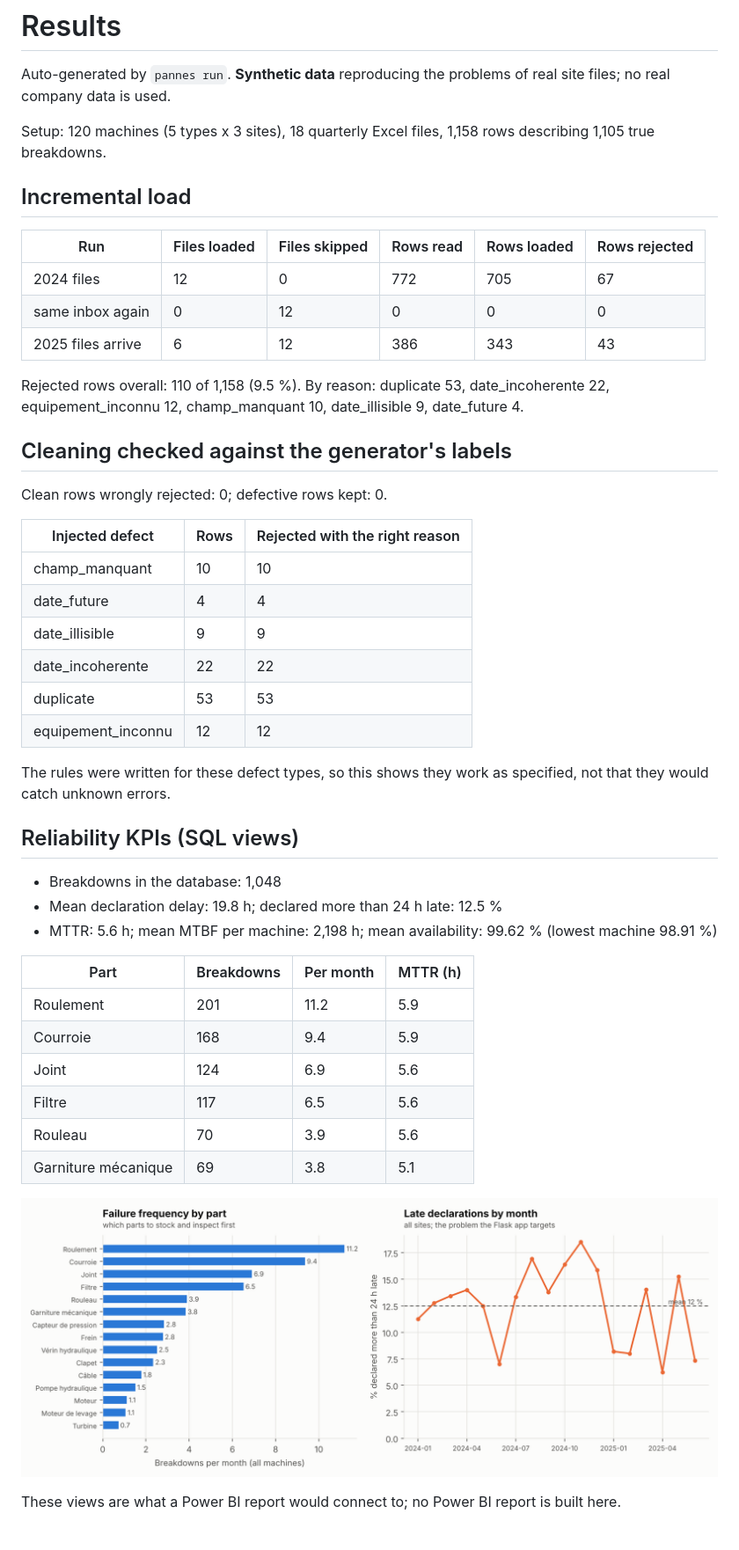
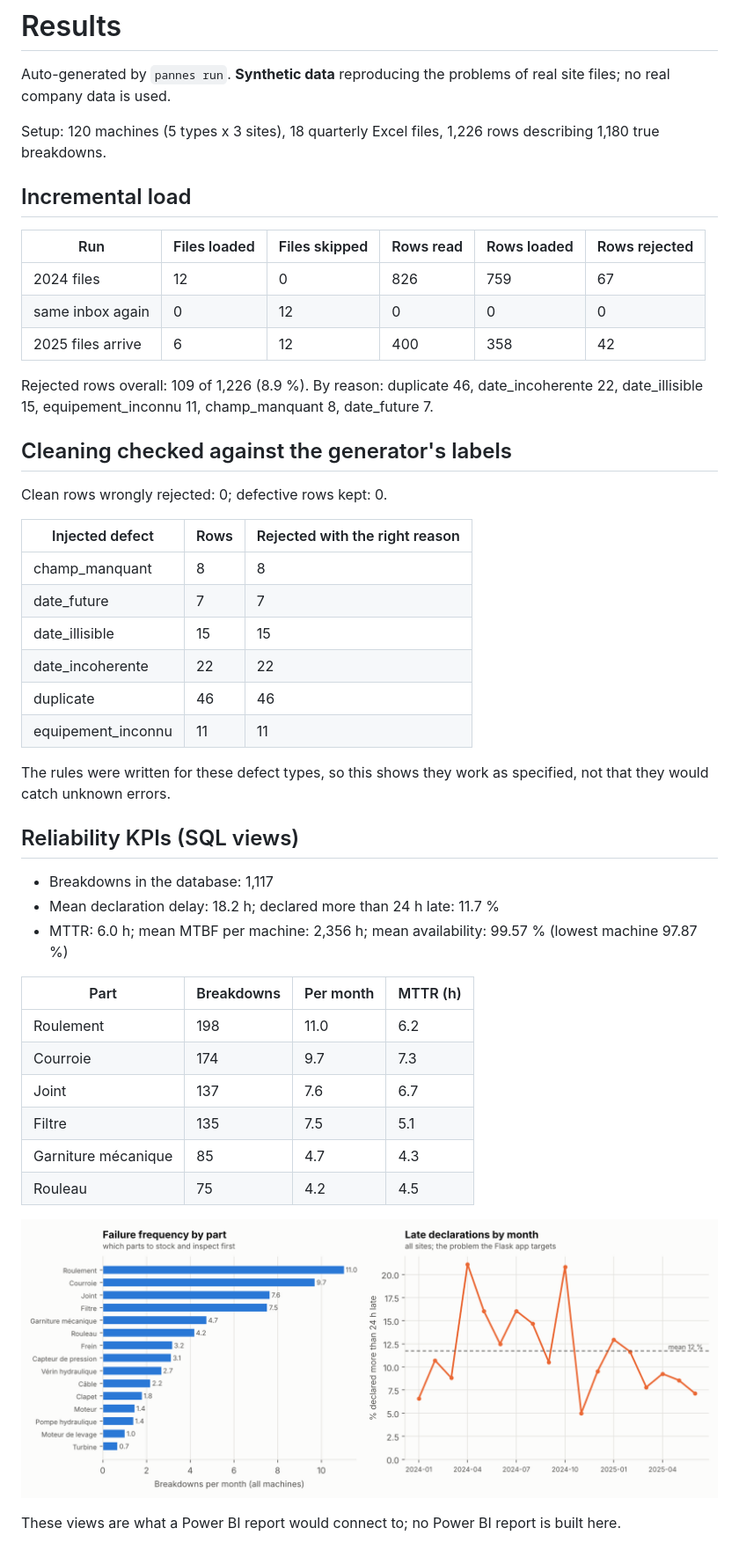
Before and after one commit to chadi842-1/anticipation-de-pannes, a Markdown page: reports/results.md, the part around one of its changes. Shown at 88% size. Drawn GitHub-style; pictures changed too: reports/kpi.png.

Commit message:
docs(results): reports regenerated with the wear-out generator and the risk backtest
Output of 'pannes run --per-type-site 8' (seed 42) after the v2 generator: 1,226 Excel rows for 1,180 true breakdowns; 109 rows rejected, each with the right reason, none wrongly. Risk backtest on 432 machine-parts, tested once on the 2025 cutoffs: fleet-rate baseline AUC 0.660, gradient boosting 0.724 (gain +0.035 to +0.092), top-20 monthly inspection list hits 41 of 100 vs 23 of 100 for the baseline; spare-parts totals are not better than simple rates.

Co-Authored-By: Claude Opus 5.5 <noreply@anthropic.com>
Claude-Session: https://claude.ai/code/session_01PH3RBU5hXmdDBav8Yjm9Tq

```diff
--- a/reports/results.md
+++ b/reports/results.md
@@ -2,17 +2,17 @@
 
 Auto-generated by `pannes run`. **Synthetic data** reproducing the problems of real site files; no real company data is used.
 
-Setup: 120 machines (5 types x 3 sites), 18 quarterly Excel files, 1,158 rows describing 1,105 true breakdowns.
+Setup: 120 machines (5 types x 3 sites), 18 quarterly Excel files, 1,226 rows describing 1,180 true breakdowns.
 
 ## Incremental load
 
 | Run | Files loaded | Files skipped | Rows read | Rows loaded | Rows rejected |
 |---|---|---|---|---|---|
-| 2024 files | 12 | 0 | 772 | 705 | 67 |
+| 2024 files | 12 | 0 | 826 | 759 | 67 |
 | same inbox again | 0 | 12 | 0 | 0 | 0 |
-| 2025 files arrive | 6 | 12 | 386 | 343 | 43 |
+| 2025 files arrive | 6 | 12 | 400 | 358 | 42 |
 
-Rejected rows overall: 110 of 1,158 (9.5 %). By reason: duplicate 53, date_incoherente 22, equipement_inconnu 12, champ_manquant 10, date_illisible 9, date_future 4.
+Rejected rows overall: 109 of 1,226 (8.9 %). By reason: duplicate 46, date_incoherente 22, date_illisible 15, equipement_inconnu 11, champ_manquant 8, date_future 7.
 
 ## Cleaning checked against the generator's labels
 
@@ -20,29 +20,29 @@ Clean rows wrongly rejected: 0; defective rows kept: 0.
 
 | Injected defect | Rows | Rejected with the right reason |
 |---|---|---|
-| champ_manquant | 10 | 10 |
-| date_future | 4 | 4 |
-| date_illisible | 9 | 9 |
+| champ_manquant | 8 | 8 |
+| date_future | 7 | 7 |
+| date_illisible | 15 | 15 |
 | date_incoherente | 22 | 22 |
-| duplicate | 53 | 53 |
-| equipement_inconnu | 12 | 12 |
+| duplicate | 46 | 46 |
+| equipement_inconnu | 11 | 11 |
 
 The rules were written for these defect types, so this shows they work as specified, not that they would catch unknown errors.
 
 ## Reliability KPIs (SQL views)
 
-- Breakdowns in the database: 1,048
-- Mean declaration delay: 19.8 h; declared more than 24 h late: 12.5 %
-- MTTR: 5.6 h; mean MTBF per machine: 2,198 h; mean availability: 99.62 % (lowest machine 98.91 %)
+- Breakdowns in the database: 1,117
+- Mean declaration delay: 18.2 h; declared more than 24 h late: 11.7 %
+- MTTR: 6.0 h; mean MTBF per machine: 2,356 h; mean availability: 99.57 % (lowest machine 97.87 %)
 
 | Part | Breakdowns | Per month | MTTR (h) |
 |---|---|---|---|
-| Roulement | 201 | 11.2 | 5.9 |
-| Courroie | 168 | 9.4 | 5.9 |
-| Joint | 124 | 6.9 | 5.6 |
-| Filtre | 117 | 6.5 | 5.6 |
-| Rouleau | 70 | 3.9 | 5.6 |
-| Garniture mécanique | 69 | 3.8 | 5.1 |
+| Roulement | 198 | 11.0 | 6.2 |
+| Courroie | 174 | 9.7 | 7.3 |
+| Joint | 137 | 7.6 | 6.7 |
+| Filtre | 135 | 7.5 | 5.1 |
+| Garniture mécanique | 85 | 4.7 | 4.3 |
+| Rouleau | 75 | 4.2 | 4.5 |
 
 ![KPIs](kpi.png)
 
```
Also changed, not shown: other parts of reports/results.md (+15 -0 lines), reports/prevision.png (added), 3 other files.
